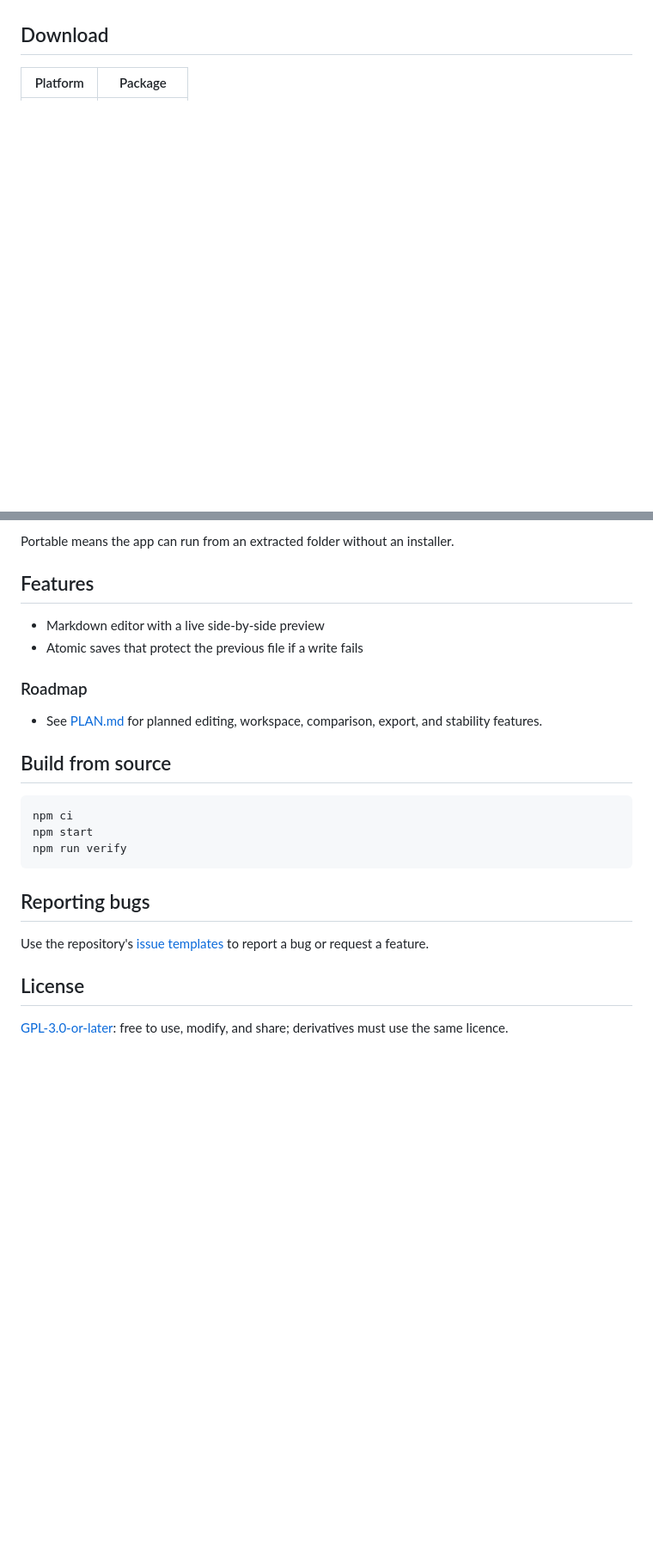
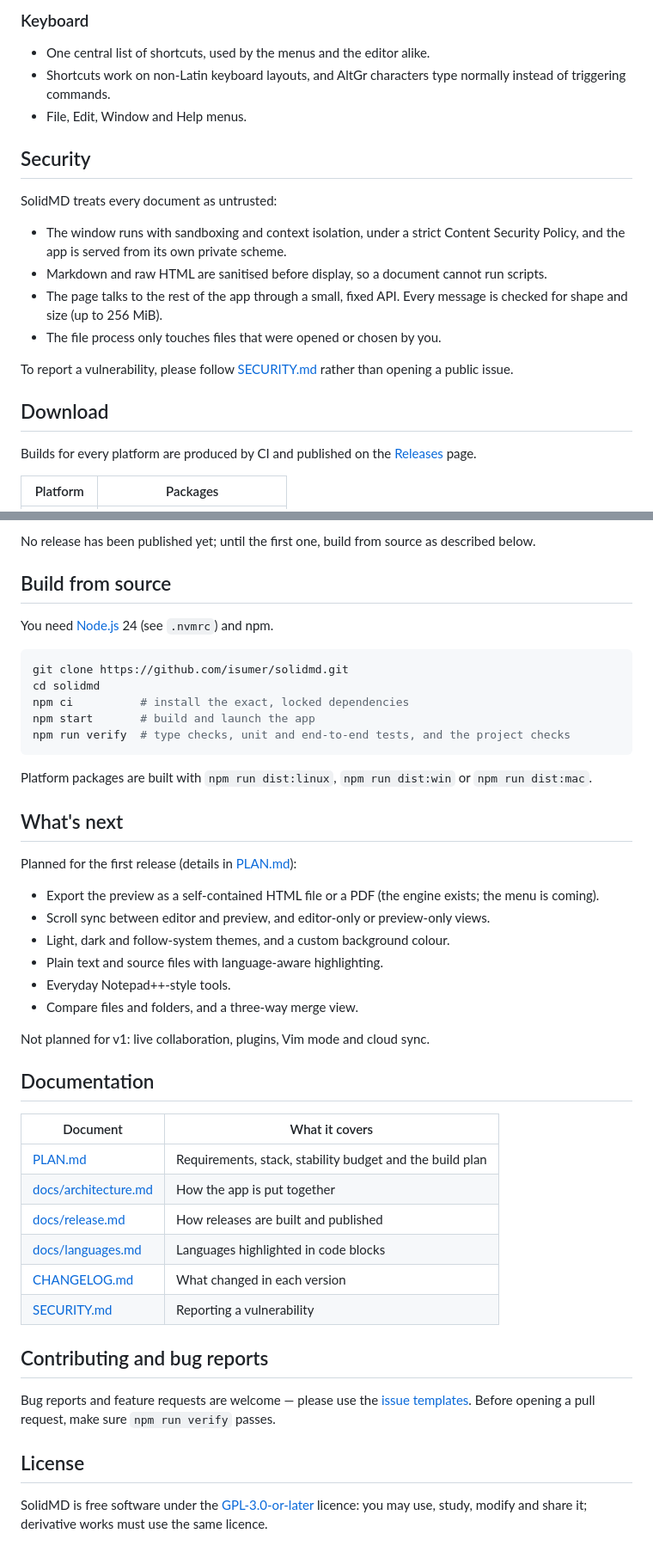
Before and after one commit to isumer/md-editor, a Markdown page: README.md, 2 parts joined by grey strips. Shown at 86% size. Rendered like a GitHub page; blank space fills up the shorter version.

````diff
--- a/README.md
+++ b/README.md
@@ -8,5 +87,28 @@ _Screenshot coming soon._
+### Keyboard
+- One central list of shortcuts, used by the menus and the editor alike.
+- Shortcuts work on non-Latin keyboard layouts, and AltGr characters type
+  normally instead of triggering commands.
+- File, Edit, Window and Help menus.
+
+## Security
+
+SolidMD treats every document as untrusted:
+
+- The window runs with sandboxing and context isolation, under a strict
+  Content Security Policy, and the app is served from its own private scheme.
+- Markdown and raw HTML are sanitised before display, so a document cannot
+  run scripts.
+- The page talks to the rest of the app through a small, fixed API. Every
+  message is checked for shape and size (up to 256 MiB).
+- The file process only touches files that were opened or chosen by you.
+
+To report a vulnerability, please follow [SECURITY.md](SECURITY.md) rather
+than opening a public issue.
 
 ## Download
 
-| Platform | Package |
+Builds for every platform are produced by CI and published on the
+[Releases](https://github.com/isumer/solidmd/releases) page.
+
+| Platform | Packages |
 |---|---|
@@ -18,27 +118,55 @@ _Screenshot coming soon._
 
-Portable means the app can run from an extracted folder without an installer.
-
-## Features
-
-- Markdown editor with a live side-by-side preview
-- Atomic saves that protect the previous file if a write fails
-
-### Roadmap
-
-- See [PLAN.md](PLAN.md) for planned editing, workspace, comparison, export, and stability features.
+No release has been published yet; until the first one, build from source
+as described below.
 
 ## Build from source
 
+You need [Node.js](https://nodejs.org/) 24 (see `.nvmrc`) and npm.
+
 ```sh
-npm ci
-npm start
-npm run verify
+git clone https://github.com/isumer/solidmd.git
+cd solidmd
+npm ci          # install the exact, locked dependencies
+npm start       # build and launch the app
+npm run verify  # type checks, unit and end-to-end tests, and the project checks
 ```
 
-## Reporting bugs
+Platform packages are built with `npm run dist:linux`, `npm run dist:win` or
+`npm run dist:mac`.
 
-Use the repository's [issue templates](https://github.com/isumer/md-editor/issues/new/choose) to report a bug or request a feature.
+## What's next
+
+Planned for the first release (details in [PLAN.md](PLAN.md)):
+
+- Export the preview as a self-contained HTML file or a PDF (the engine exists;
+  the menu is coming).
+- Scroll sync between editor and preview, and editor-only or preview-only views.
+- Light, dark and follow-system themes, and a custom background colour.
+- Plain text and source files with language-aware highlighting.
+- Everyday Notepad++-style tools.
+- Compare files and folders, and a three-way merge view.
+
+Not planned for v1: live collaboration, plugins, Vim mode and cloud sync.
+
+## Documentation
+
+| Document | What it covers |
+|---|---|
+| [PLAN.md](PLAN.md) | Requirements, stack, stability budget and the build plan |
+| [docs/architecture.md](docs/architecture.md) | How the app is put together |
+| [docs/release.md](docs/release.md) | How releases are built and published |
+| [docs/languages.md](docs/languages.md) | Languages highlighted in code blocks |
+| [CHANGELOG.md](CHANGELOG.md) | What changed in each version |
+| [SECURITY.md](SECURITY.md) | Reporting a vulnerability |
+
+## Contributing and bug reports
+
+Bug reports and feature requests are welcome — please use the
+[issue templates](https://github.com/isumer/solidmd/issues/new/choose).
+Before opening a pull request, make sure `npm run verify` passes.
 
 ## License
 
-[GPL-3.0-or-later](LICENSE.md): free to use, modify, and share; derivatives must use the same licence.
+SolidMD is free software under the [GPL-3.0-or-later](LICENSE.md) licence:
+you may use, study, modify and share it; derivative works must use the same
+licence.
````
Also changed, not shown: other parts of README.md (+86 -9 lines), assets/brand/solidmd-icon-1024.png (added), assets/brand/solidmd-icon-256.png (added).
